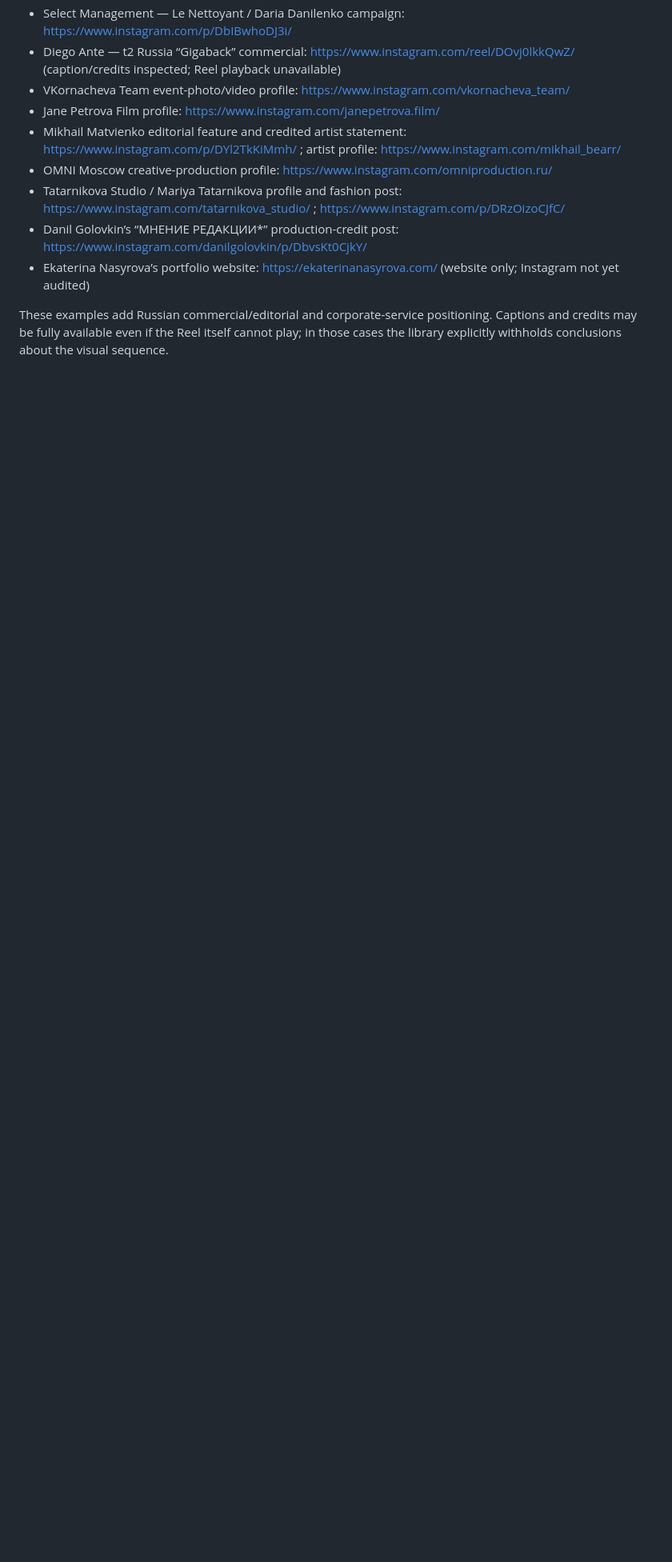
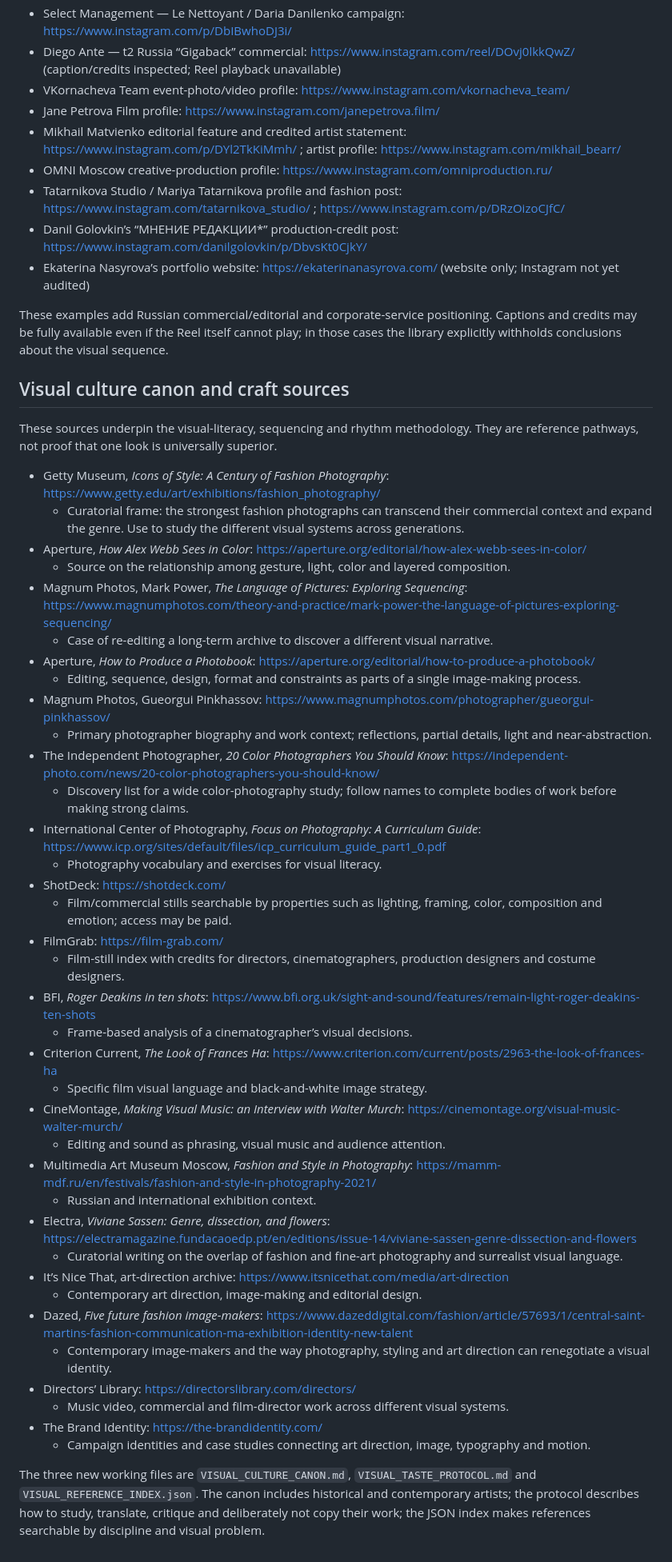
Before and after one commit to htj6hgnngd-prog/Event-, a Markdown page: content-agent/SOURCES.md, the part around the change. Shown at 80% size. Rendered like a GitHub page; blank space fills up the shorter version.

Commit message:
Document primary visual culture and rhythm sources

```diff
--- a/content-agent/SOURCES.md
+++ b/content-agent/SOURCES.md
@@ -100,3 +100,47 @@ The second-pass dataset contains direct public post evidence and profile metadat
 - Ekaterina Nasyrova’s portfolio website: https://ekaterinanasyrova.com/ (website only; Instagram not yet audited)
 
 These examples add Russian commercial/editorial and corporate-service positioning. Captions and credits may be fully available even if the Reel itself cannot play; in those cases the library explicitly withholds conclusions about the visual sequence.
+
+
+## Visual culture canon and craft sources
+
+These sources underpin the visual-literacy, sequencing and rhythm methodology. They are reference pathways, not proof that one look is universally superior.
+
+- Getty Museum, *Icons of Style: A Century of Fashion Photography*: https://www.getty.edu/art/exhibitions/fashion_photography/
+  - Curatorial frame: the strongest fashion photographs can transcend their commercial context and expand the genre. Use to study the different visual systems across generations.
+- Aperture, *How Alex Webb Sees in Color*: https://aperture.org/editorial/how-alex-webb-sees-in-color/
+  - Source on the relationship among gesture, light, color and layered composition.
+- Magnum Photos, Mark Power, *The Language of Pictures: Exploring Sequencing*: https://www.magnumphotos.com/theory-and-practice/mark-power-the-language-of-pictures-exploring-sequencing/
+  - Case of re-editing a long-term archive to discover a different visual narrative.
+- Aperture, *How to Produce a Photobook*: https://aperture.org/editorial/how-to-produce-a-photobook/
+  - Editing, sequence, design, format and constraints as parts of a single image-making process.
+- Magnum Photos, Gueorgui Pinkhassov: https://www.magnumphotos.com/photographer/gueorgui-pinkhassov/
+  - Primary photographer biography and work context; reflections, partial details, light and near-abstraction.
+- The Independent Photographer, *20 Color Photographers You Should Know*: https://independent-photo.com/news/20-color-photographers-you-should-know/
+  - Discovery list for a wide color-photography study; follow names to complete bodies of work before making strong claims.
+- International Center of Photography, *Focus on Photography: A Curriculum Guide*: https://www.icp.org/sites/default/files/icp_curriculum_guide_part1_0.pdf
+  - Photography vocabulary and exercises for visual literacy.
+- ShotDeck: https://shotdeck.com/
+  - Film/commercial stills searchable by properties such as lighting, framing, color, composition and emotion; access may be paid.
+- FilmGrab: https://film-grab.com/
+  - Film-still index with credits for directors, cinematographers, production designers and costume designers.
+- BFI, *Roger Deakins in ten shots*: https://www.bfi.org.uk/sight-and-sound/features/remain-light-roger-deakins-ten-shots
+  - Frame-based analysis of a cinematographer’s visual decisions.
+- Criterion Current, *The Look of Frances Ha*: https://www.criterion.com/current/posts/2963-the-look-of-frances-ha
+  - Specific film visual language and black-and-white image strategy.
+- CineMontage, *Making Visual Music: an Interview with Walter Murch*: https://cinemontage.org/visual-music-walter-murch/
+  - Editing and sound as phrasing, visual music and audience attention.
+- Multimedia Art Museum Moscow, *Fashion and Style in Photography*: https://mamm-mdf.ru/en/festivals/fashion-and-style-in-photography-2021/
+  - Russian and international exhibition context.
+- Electra, *Viviane Sassen: Genre, dissection, and flowers*: https://electramagazine.fundacaoedp.pt/en/editions/issue-14/viviane-sassen-genre-dissection-and-flowers
+  - Curatorial writing on the overlap of fashion and fine-art photography and surrealist visual language.
+- It’s Nice That, art-direction archive: https://www.itsnicethat.com/media/art-direction
+  - Contemporary art direction, image-making and editorial design.
+- Dazed, *Five future fashion image-makers*: https://www.dazeddigital.com/fashion/article/57693/1/central-saint-martins-fashion-communication-ma-exhibition-identity-new-talent
+  - Contemporary image-makers and the way photography, styling and art direction can renegotiate a visual identity.
+- Directors’ Library: https://directorslibrary.com/directors/
+  - Music video, commercial and film-director work across different visual systems.
+- The Brand Identity: https://the-brandidentity.com/
+  - Campaign identities and case studies connecting art direction, image, typography and motion.
+
+The three new working files are `VISUAL_CULTURE_CANON.md`, `VISUAL_TASTE_PROTOCOL.md` and `VISUAL_REFERENCE_INDEX.json`. The canon includes historical and contemporary artists; the protocol describes how to study, translate, critique and deliberately not copy their work; the JSON index makes references searchable by discipline and visual problem.
```
